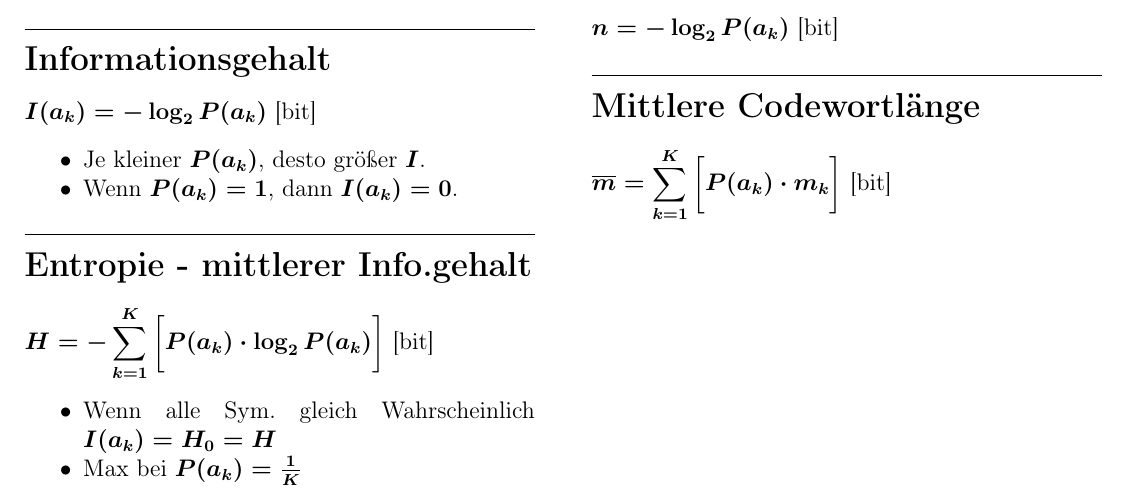
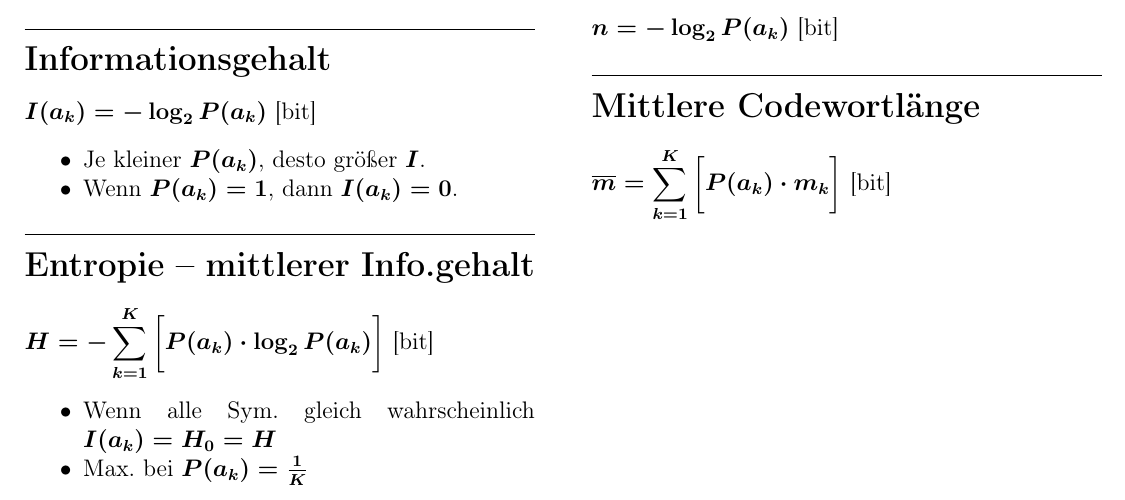
Before and after one commit to janhieber/IDfosa, a LaTeX document (fosa.tex, which reads ID01.tex): part of page 1 of 4, cut so that both start at the same text. Compiled offline with pdfLaTeX.

Commit message:
Add Makefile, cosmetic changes

```diff
--- a/ID01.tex
+++ b/ID01.tex
@@ -18,7 +18,7 @@ $\displaystyle I(a_k) = -\log_2{P(a_k)} \mbox{  [bit]}$
 \end{itemize}
 \end{minipage}
 
-\subsection*{Entropie - mittlerer Info.gehalt}
+\subsection*{Entropie -- mittlerer Info.gehalt}
 \begin{minipage}{\columnwidth}
 $\displaystyle H = - \sum_{k=1}^{K}
 	\bigg[ P(a_k) \cdot \log_2{P(a_k)} \bigg]
@@ -26,8 +26,8 @@ $\displaystyle H = - \sum_{k=1}^{K}
 \begin{itemize}
 	\setlength{\parskip}{0pt}
 	\setlength{\itemsep}{0pt plus 1pt}
-	\item Wenn alle Sym. gleich Wahrscheinlich $I(a_k) = H_0 = H$
-	\item Max bei $P(a_k) = \frac{1}{K}$
+	\item Wenn alle Sym.\ gleich wahrscheinlich $I(a_k) = H_0 = H$
+	\item Max.\ bei $P(a_k) = \frac{1}{K}$
 \end{itemize}
 \end{minipage}
 
```
Also changed, not shown: IDfosa.pdf, Makefile (added).
